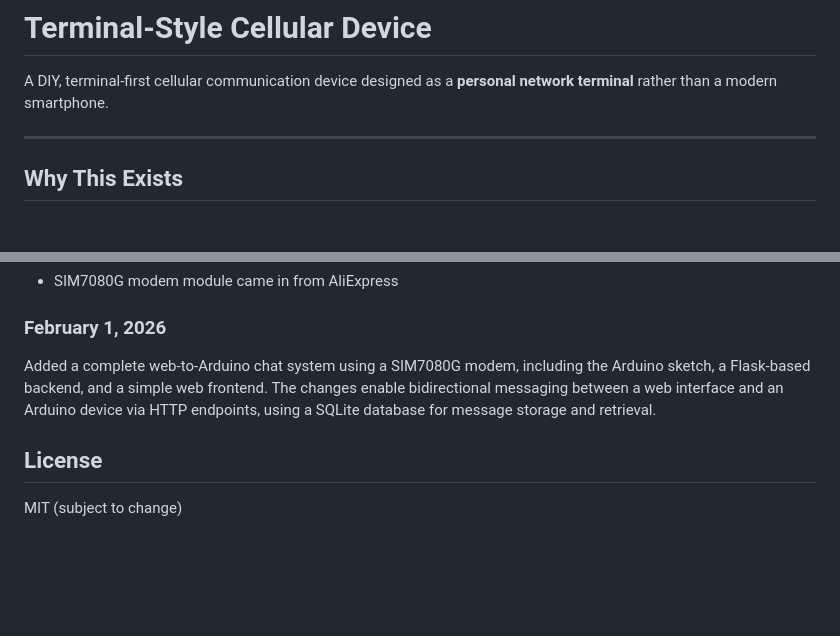
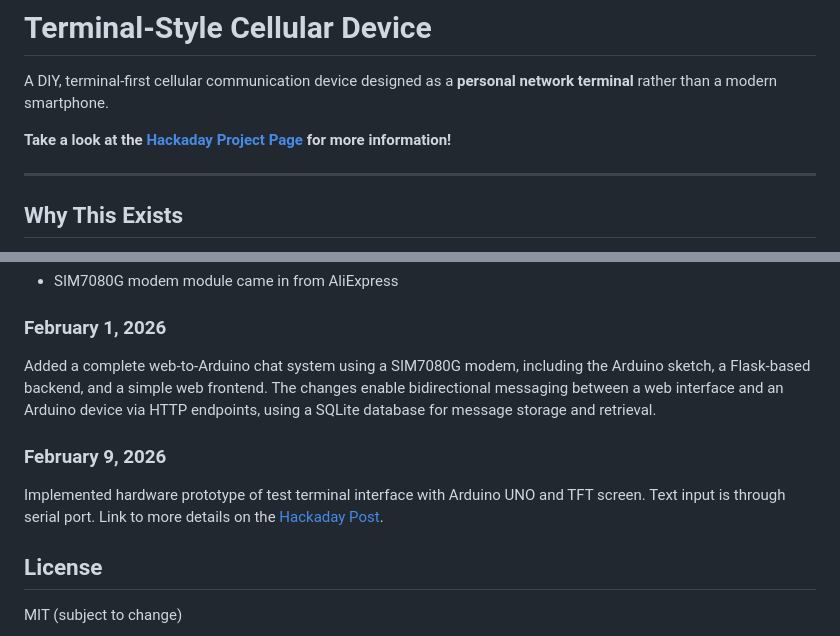
Before and after one commit to bolanxu/Terminal-Style-Cellular-Device, a Markdown page: README.md, 2 parts joined by grey strips. Rendered like a GitHub page; blank space fills up the shorter version.

Commit message:
Update README with Hackaday link and changelog
Added a link to the Hackaday project page and updated the changelog with recent developments.

```diff
--- a/README.md
+++ b/README.md
@@ -1,6 +1,8 @@
 # Terminal-Style Cellular Device
 
 A DIY, terminal-first cellular communication device designed as a **personal network terminal** rather than a modern smartphone.
+
+**Take a look at the [Hackaday Project Page](https://hackaday.io/project/204892-a-terminal-style-phone-for-the-geek) for more information!**
 
 ---
 
@@ -133,6 +135,9 @@ Incoming messages may also be parsed as structured commands, allowing limited re
 ### February 1, 2026
 Added a complete web-to-Arduino chat system using a SIM7080G modem, including the Arduino sketch, a Flask-based backend, and a simple web frontend. The changes enable bidirectional messaging between a web interface and an Arduino device via HTTP endpoints, using a SQLite database for message storage and retrieval.
 
+### February 9, 2026
+Implemented hardware prototype of test terminal interface with Arduino UNO and TFT screen. Text input is through serial port. Link to more details on the [Hackaday Post](https://hackaday.io/project/204892-a-terminal-style-phone-for-the-geek/log/246067-terminal-on-an-arduino-with-tft-display).
+
 ## License
 
 MIT (subject to change)
```
